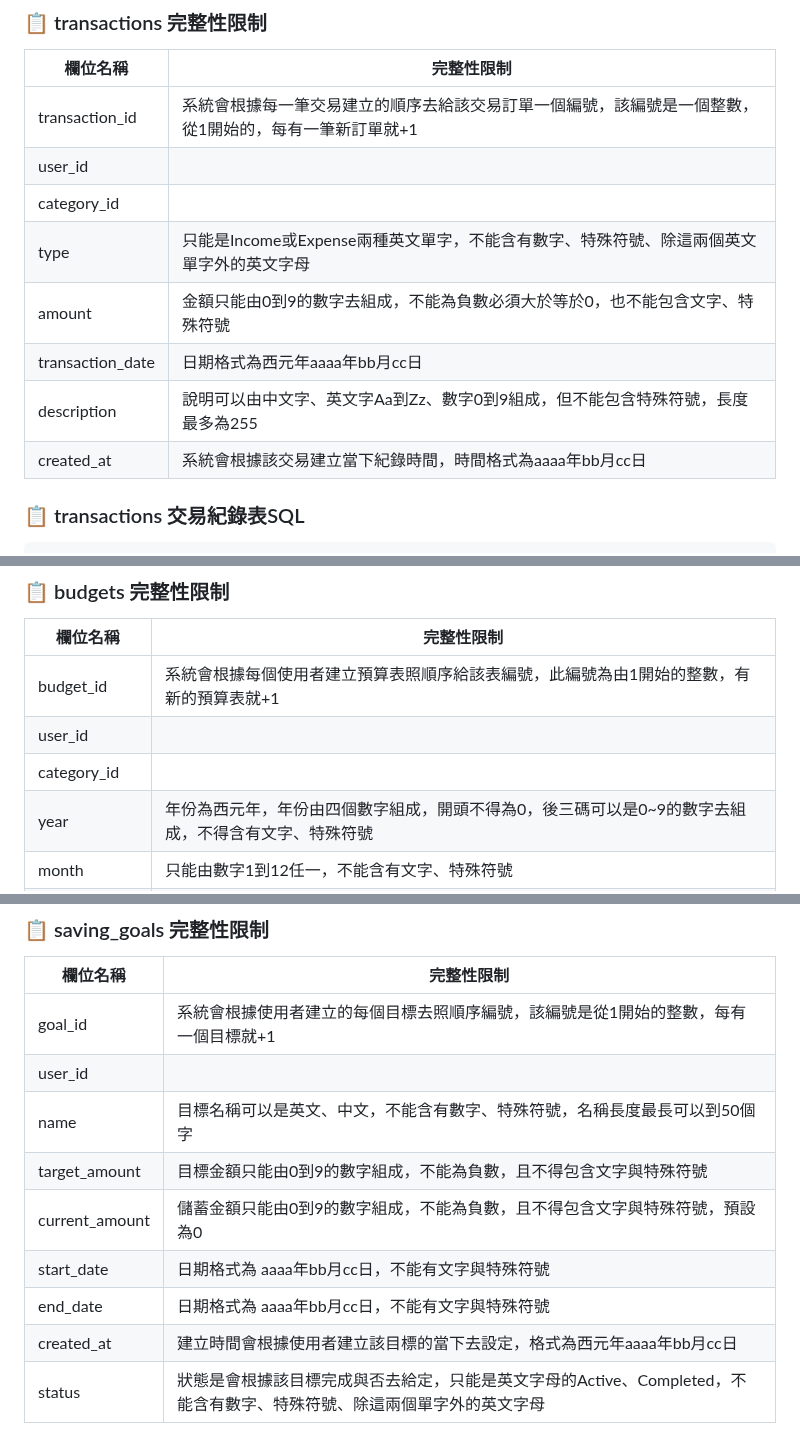
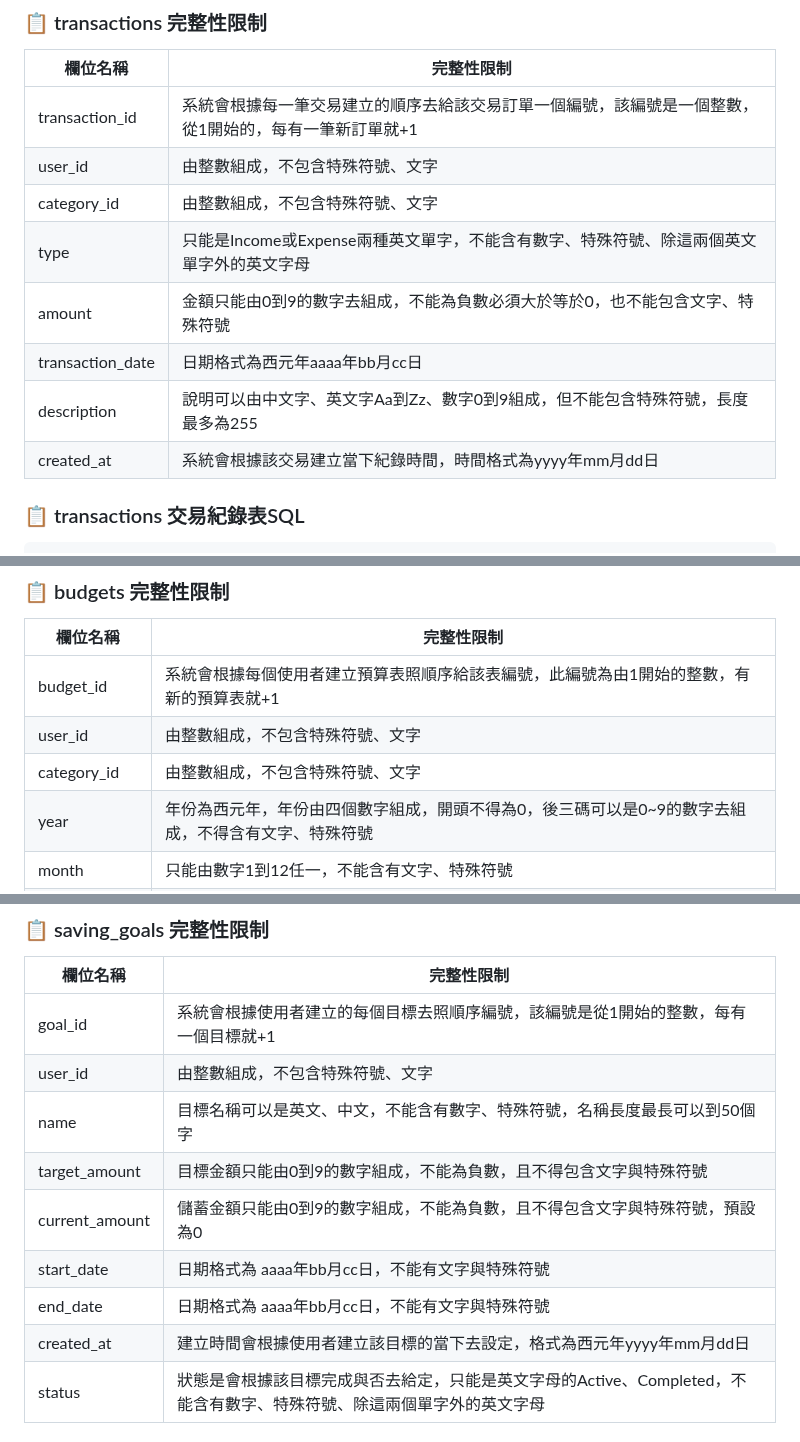
Before and after one commit to joshu0601/Database-G04, a Markdown page: README.md, 3 parts joined by grey strips. Drawn GitHub-style.

````diff
--- a/README.md
+++ b/README.md
@@ -132,13 +132,13 @@ INSERT INTO categories (user_id, name) VALUES
 | 欄位名稱     | 完整性限制                                                              |
 |--------------|----------------------------------------------------------------------|
 | transaction_id | 系統會根據每一筆交易建立的順序去給該交易訂單一個編號，該編號是一個整數，從1開始的，每有一筆新訂單就+1|
-| user_id      ||
-| category_id  ||
+| user_id      |由整數組成，不包含特殊符號、文字|
+| category_id  |由整數組成，不包含特殊符號、文字|
 | type         |只能是Income或Expense兩種英文單字，不能含有數字、特殊符號、除這兩個英文單字外的英文字母|
 |amount        |金額只能由0到9的數字去組成，不能為負數必須大於等於0，也不能包含文字、特殊符號|
 | transaction_date |日期格式為西元年aaaa年bb月cc日|
 | description   |說明可以由中文字、英文字Aa到Zz、數字0到9組成，但不能包含特殊符號，長度最多為255|
-| created_at   |系統會根據該交易建立當下紀錄時間，時間格式為aaaa年bb月cc日|
+| created_at   |系統會根據該交易建立當下紀錄時間，時間格式為yyyy年mm月dd日|
 
 ### 📋 transactions 交易紀錄表SQL
 ```sql
@@ -187,8 +187,8 @@ VALUES
 | 欄位名稱     | 完整性限制                                                                          |
 |--------------|----------------------------------------------------------------------------------|
 | budget_id    | 系統會根據每個使用者建立預算表照順序給該表編號，此編號為由1開始的整數，有新的預算表就+1|
-| user_id      |  |
-| category_id  |  |
+| user_id      |  由整數組成，不包含特殊符號、文字|
+| category_id  |  由整數組成，不包含特殊符號、文字|
 | year         | 年份為西元年，年份由四個數字組成，開頭不得為0，後三碼可以是0~9的數字去組成，不得含有文字、特殊符號|
 | month        | 只能由數字1到12任一，不能含有文字、特殊符號|
 | budget_limit | 只能有數字0到9去組成，不能含有文字、特殊符號，且該數字必須大於等於0，不得為負數   |
@@ -237,13 +237,13 @@ INSERT INTO budgets (user_id, category_id, year, month, budget_limit) VALUES
 | 欄位名稱       | 完整性限制                                                             |
 |----------------|----------------------------------------------------------------------|
 | goal_id        | 系統會根據使用者建立的每個目標去照順序編號，該編號是從1開始的整數，每有一個目標就+1 |
-| user_id        |         |
+| user_id        |    由整數組成，不包含特殊符號、文字     |
 | name           | 目標名稱可以是英文、中文，不能含有數字、特殊符號，名稱長度最長可以到50個字|
 | target_amount  | 目標金額只能由0到9的數字組成，不能為負數，且不得包含文字與特殊符號|
 | current_amount | 儲蓄金額只能由0到9的數字組成，不能為負數，且不得包含文字與特殊符號，預設為0|
 | start_date     | 日期格式為 aaaa年bb月cc日，不能有文字與特殊符號|
 | end_date       | 日期格式為 aaaa年bb月cc日，不能有文字與特殊符號  |
-| created_at     | 建立時間會根據使用者建立該目標的當下去設定，格式為西元年aaaa年bb月cc日|
+| created_at     | 建立時間會根據使用者建立該目標的當下去設定，格式為西元年yyyy年mm月dd日|
 | status         | 狀態是會根據該目標完成與否去給定，只能是英文字母的Active、Completed，不能含有數字、特殊符號、除這兩個單字外的英文字母|
 
 ### 📋 saving_goals 儲蓄目標表SQL
````
Also changed, not shown: other parts of README.md (+2 -2 lines).
